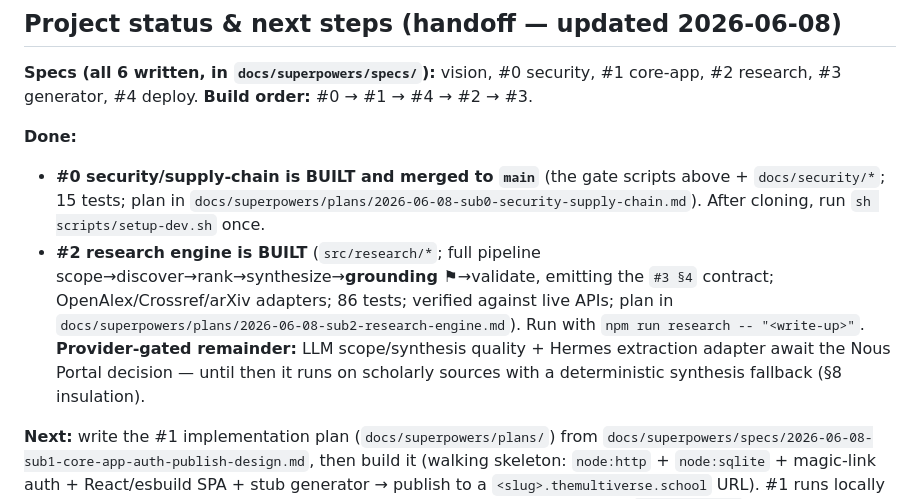
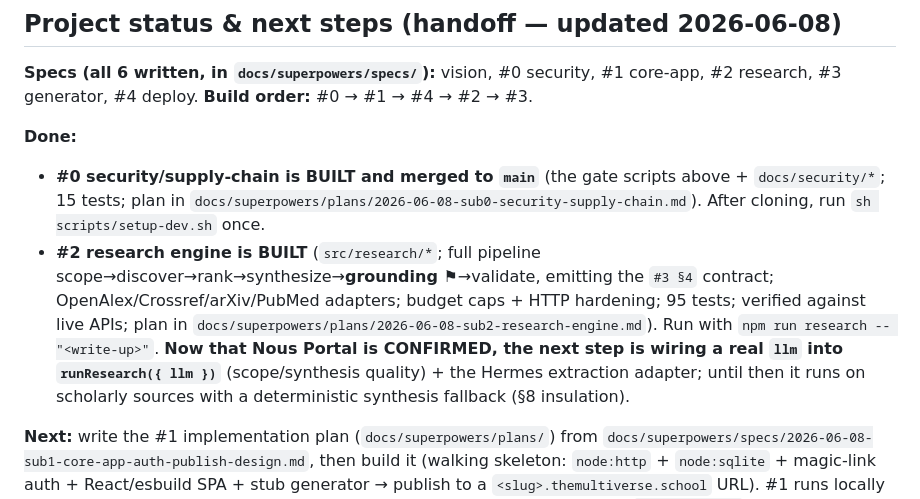
Before and after one commit to lizTheDeveloper/agentic-prezi, a Markdown page: CLAUDE.md, the part around the change. GitHub-like rendering.

Commit message:
docs: reconcile #2 status after rebase on main (Nous Portal confirmed)
https://claude.ai/code/session_01Bc4AKboYqjH3T8oWiucokk

```diff
--- a/CLAUDE.md
+++ b/CLAUDE.md
@@ -42,7 +42,7 @@ SVG presentation and publishes it to a `*.themultiverse.school` URL.
 
 **Done:**
 - **#0 security/supply-chain is BUILT and merged to `main`** (the gate scripts above + `docs/security/*`; 15 tests; plan in `docs/superpowers/plans/2026-06-08-sub0-security-supply-chain.md`). After cloning, run `sh scripts/setup-dev.sh` once.
-- **#2 research engine is BUILT** (`src/research/*`; full pipeline scope→discover→rank→synthesize→**grounding ⚑**→validate, emitting the `#3 §4` contract; OpenAlex/Crossref/arXiv adapters; 86 tests; verified against live APIs; plan in `docs/superpowers/plans/2026-06-08-sub2-research-engine.md`). Run with `npm run research -- "<write-up>"`. **Provider-gated remainder:** LLM scope/synthesis quality + Hermes extraction adapter await the Nous Portal decision — until then it runs on scholarly sources with a deterministic synthesis fallback (§8 insulation).
+- **#2 research engine is BUILT** (`src/research/*`; full pipeline scope→discover→rank→synthesize→**grounding ⚑**→validate, emitting the `#3 §4` contract; OpenAlex/Crossref/arXiv/PubMed adapters; budget caps + HTTP hardening; 95 tests; verified against live APIs; plan in `docs/superpowers/plans/2026-06-08-sub2-research-engine.md`). Run with `npm run research -- "<write-up>"`. **Now that Nous Portal is CONFIRMED, the next step is wiring a real `llm` into `runResearch({ llm })`** (scope/synthesis quality) + the Hermes extraction adapter; until then it runs on scholarly sources with a deterministic synthesis fallback (§8 insulation).
 
 **Next:** write the #1 implementation plan (`docs/superpowers/plans/`) from `docs/superpowers/specs/2026-06-08-sub1-core-app-auth-publish-design.md`, then build it (walking skeleton: `node:http` + `node:sqlite` + magic-link auth + React/esbuild SPA + stub generator → publish to a `<slug>.themultiverse.school` URL). #1 runs locally with **no Docker**. When #2 replaces the stub generator's input, the seam is `runResearch()` in `src/research/pipeline.mjs`.
 
```
